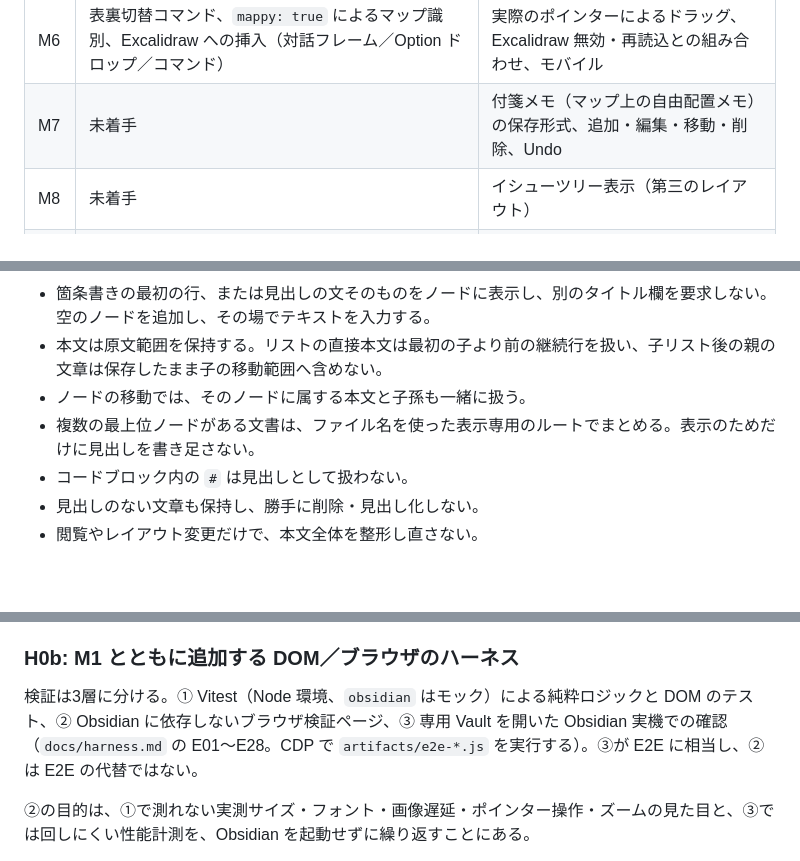
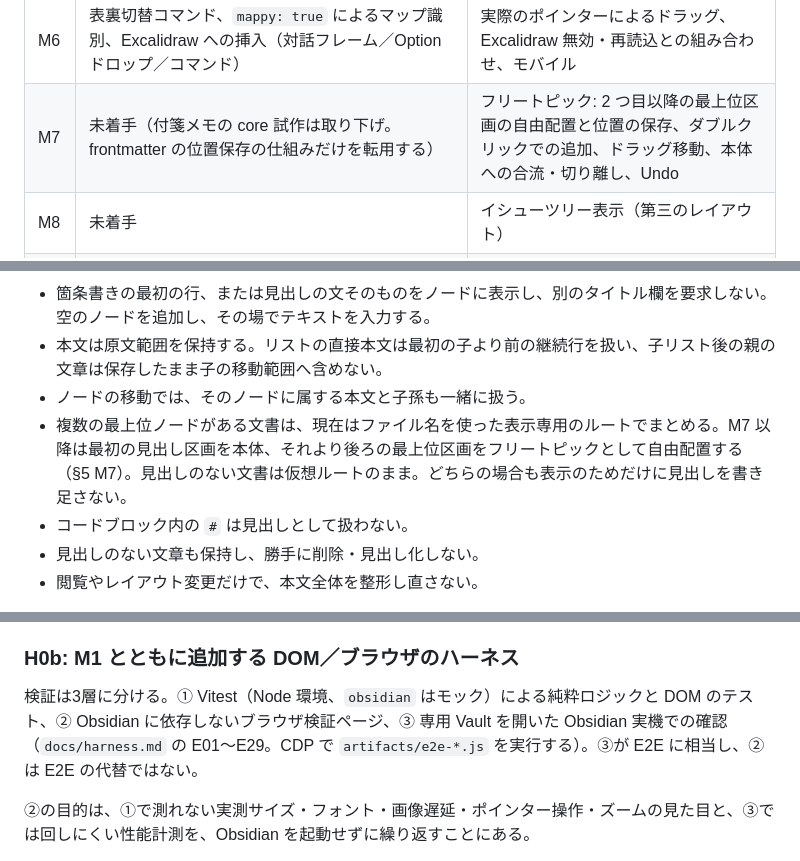
Before and after one commit to hiroyaiizuka/Mappy, a Markdown page: docs/product-plan.md, 3 parts joined by grey strips. Drawn GitHub-style; blank space fills up the shorter version.

```diff
--- a/docs/product-plan.md
+++ b/docs/product-plan.md
@@ -15,7 +15,7 @@ H0a の静的検査・テスト・配布物検証に加え、M1〜M4 の機能
 | M4 | 横軸と上下交互の枝、通常マップと共通の操作 | 長文・画像が混在する大規模文書の実機確認・性能測定 |
 | M5 | lint・manifest・配布物の自動検査 | 公開ライセンス、名称・ID、対応環境確認、公開審査 |
 | M6 | 表裏切替コマンド、`mappy: true` によるマップ識別、Excalidraw への挿入（対話フレーム／Option ドロップ／コマンド） | 実際のポインターによるドラッグ、Excalidraw 無効・再読込との組み合わせ、モバイル |
-| M7 | 未着手 | 付箋メモ（マップ上の自由配置メモ）の保存形式、追加・編集・移動・削除、Undo |
+| M7 | 未着手（付箋メモの core 試作は取り下げ。frontmatter の位置保存の仕組みだけを転用する） | フリートピック: 2 つ目以降の最上位区画の自由配置と位置の保存、ダブルクリックでの追加、ドラッグ移動、本体への合流・切り離し、Undo |
 | M8 | 未着手 | イシューツリー表示（第三のレイアウト） |
 | M9 | 未着手 | AI 機能（有料オプション）。用途・課金方式・開示方針の決定が先 |
 
@@ -63,7 +63,7 @@ Light Mindmap の公開実装には、HTML ノードと SVG の接続線、変
 - 箇条書きの最初の行、または見出しの文そのものをノードに表示し、別のタイトル欄を要求しない。空のノードを追加し、その場でテキストを入力する。
 - 本文は原文範囲を保持する。リストの直接本文は最初の子より前の継続行を扱い、子リスト後の親の文章は保存したまま子の移動範囲へ含めない。
 - ノードの移動では、そのノードに属する本文と子孫も一緒に扱う。
-- 複数の最上位ノードがある文書は、ファイル名を使った表示専用のルートでまとめる。表示のためだけに見出しを書き足さない。
+- 複数の最上位ノードがある文書は、現在はファイル名を使った表示専用のルートでまとめる。M7 以降は最初の見出し区画を本体、それより後ろの最上位区画をフリートピックとして自由配置する（§5 M7）。見出しのない文書は仮想ルートのまま。どちらの場合も表示のためだけに見出しを書き足さない。
 - コードブロック内の `#` は見出しとして扱わない。
 - 見出しのない文章も保持し、勝手に削除・見出し化しない。
 - 閲覧やレイアウト変更だけで、本文全体を整形し直さない。
@@ -128,7 +128,7 @@ API、更新処理、責務の分割は [architecture.md](./architecture.md) で
 
 ### H0b: M1 とともに追加する DOM／ブラウザのハーネス
 
-検証は3層に分ける。① Vitest（Node 環境、`obsidian` はモック）による純粋ロジックと DOM のテスト、② Obsidian に依存しないブラウザ検証ページ、③ 専用 Vault を開いた Obsidian 実機での確認（`docs/harness.md` の E01〜E28。CDP で `artifacts/e2e-*.js` を実行する）。③が E2E に相当し、②は E2E の代替ではない。
+検証は3層に分ける。① Vitest（Node 環境、`obsidian` はモック）による純粋ロジックと DOM のテスト、② Obsidian に依存しないブラウザ検証ページ、③ 専用 Vault を開いた Obsidian 実機での確認（`docs/harness.md` の E01〜E29。CDP で `artifacts/e2e-*.js` を実行する）。③が E2E に相当し、②は E2E の代替ではない。
 
 ②の目的は、①で測れない実測サイズ・フォント・画像遅延・ポインター操作・ズームの見た目と、③では回しにくい性能計測を、Obsidian を起動せずに繰り返すことにある。
 
```
Also changed, not shown: other parts of docs/product-plan.md (+13 -10 lines), docs/harness.md (+2 -1 lines).
